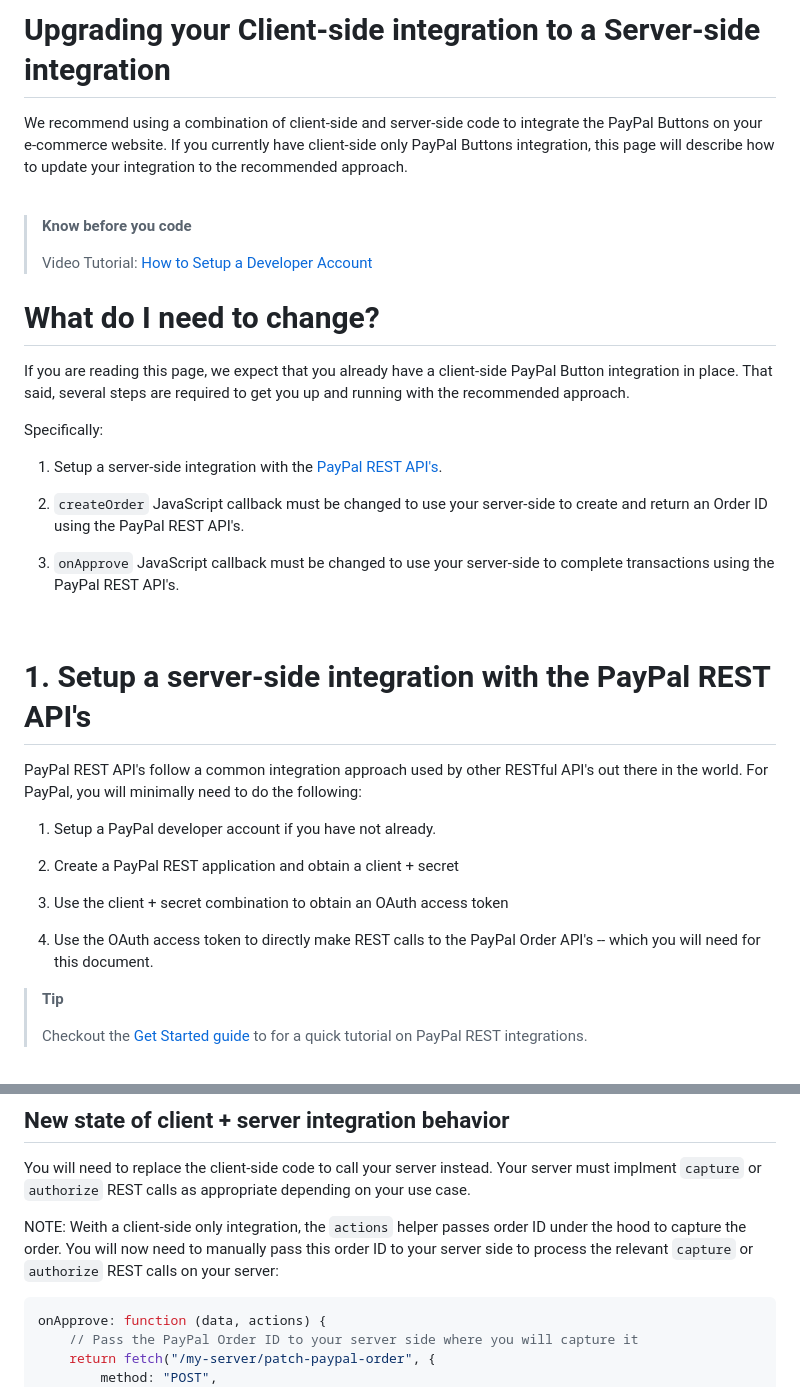
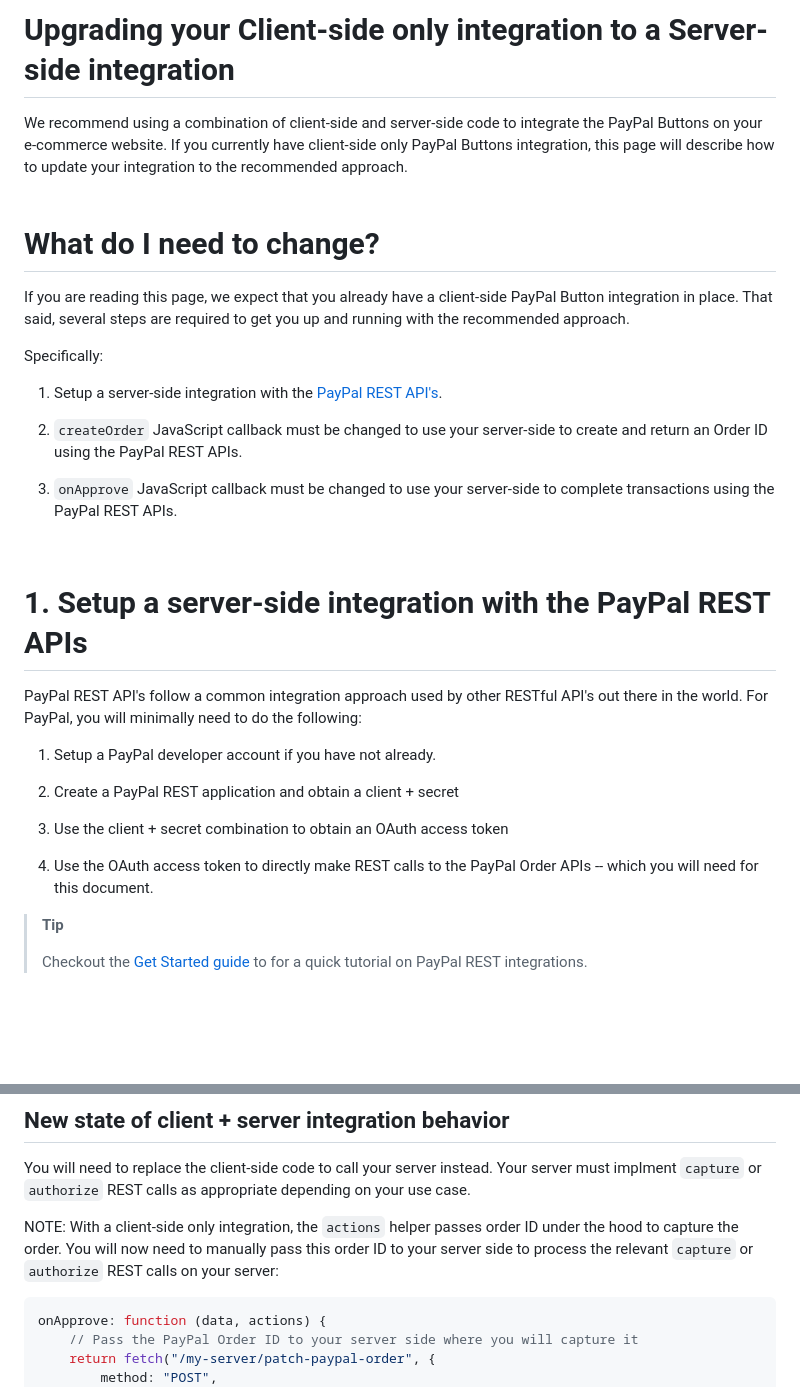
Before and after one commit to paypal-examples/paypal-sdk-server-side-integration, a Markdown page: docs/update-from-client-side-helpers-to-server-side.md, 2 parts joined by grey strips. Drawn GitHub-style; blank space fills up the shorter version.

Commit message:
chore: minor improvements to upgrade doc (#32)

````diff
--- a/docs/update-from-client-side-helpers-to-server-side.md
+++ b/docs/update-from-client-side-helpers-to-server-side.md
@@ -1,11 +1,7 @@
-# Upgrading your Client-side integration to a Server-side integration
+# Upgrading your Client-side only integration to a Server-side integration
 
 We recommend using a combination of client-side and server-side code to integrate the PayPal Buttons on your e-commerce website. If you currently have client-side only PayPal Buttons integration, this page will describe how to update your integration to the recommended approach.
 <br/><br/>
-
-> **Know before you code**
->
-> Video Tutorial: [How to Setup a Developer Account](https://www.youtube.com/watch?v=O_9G722SpXQ&t=72s)
 
 # What do I need to change?
 
@@ -15,13 +11,13 @@ Specifically:
 
 1. Setup a server-side integration with the [PayPal REST API's](https://developer.paypal.com/api/rest/).
 
-1. `createOrder` JavaScript callback must be changed to use your server-side to create and return an Order ID using the PayPal REST API's.
+1. `createOrder` JavaScript callback must be changed to use your server-side to create and return an Order ID using the PayPal REST APIs.
 
-1. `onApprove` JavaScript callback must be changed to use your server-side to complete transactions using the PayPal REST API's.
+1. `onApprove` JavaScript callback must be changed to use your server-side to complete transactions using the PayPal REST APIs.
 
 <br/>
 
-# 1. Setup a server-side integration with the PayPal REST API's
+# 1. Setup a server-side integration with the PayPal REST APIs
 
 PayPal REST API's follow a common integration approach used by other RESTful API's out there in the world. For PayPal, you will minimally need to do the following:
 
@@ -31,7 +27,7 @@ PayPal REST API's follow a common integration approach used by other RESTful API
 
 1. Use the client + secret combination to obtain an OAuth access token
 
-1. Use the OAuth access token to directly make REST calls to the PayPal Order API's -- which you will need for this document.
+1. Use the OAuth access token to directly make REST calls to the PayPal Order APIs -- which you will need for this document.
 
 > **Tip**
 >
@@ -137,7 +133,7 @@ onApprove(data, actions) {
 
 You will need to replace the client-side code to call your server instead. Your server must implment `capture` or `authorize` REST calls as appropriate depending on your use case.
 
-NOTE: Weith a client-side only integration, the `actions` helper passes order ID under the hood to capture the order. You will now need to manually pass this order ID to your server side to process the relevant `capture` or `authorize` REST calls on your server:
+NOTE: With a client-side only integration, the `actions` helper passes order ID under the hood to capture the order. You will now need to manually pass this order ID to your server side to process the relevant `capture` or `authorize` REST calls on your server:
 
 ```js
 onApprove: function (data, actions) {
````
Also changed, not shown: other parts of docs/update-from-client-side-helpers-to-server-side.md (+2 -2 lines).
